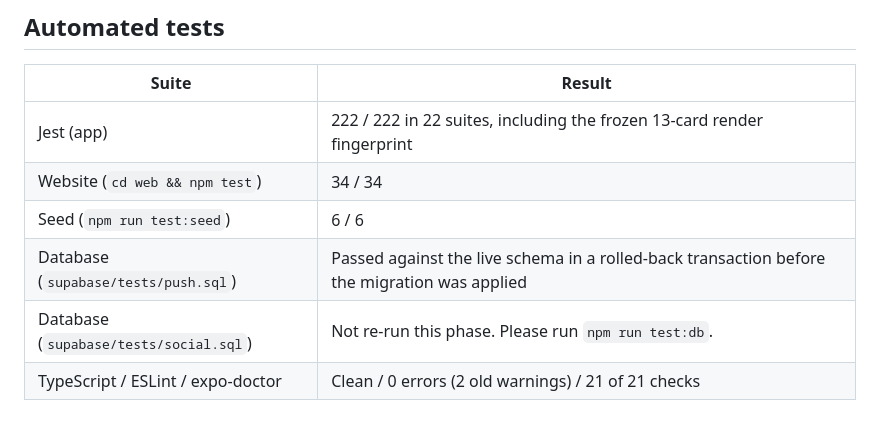
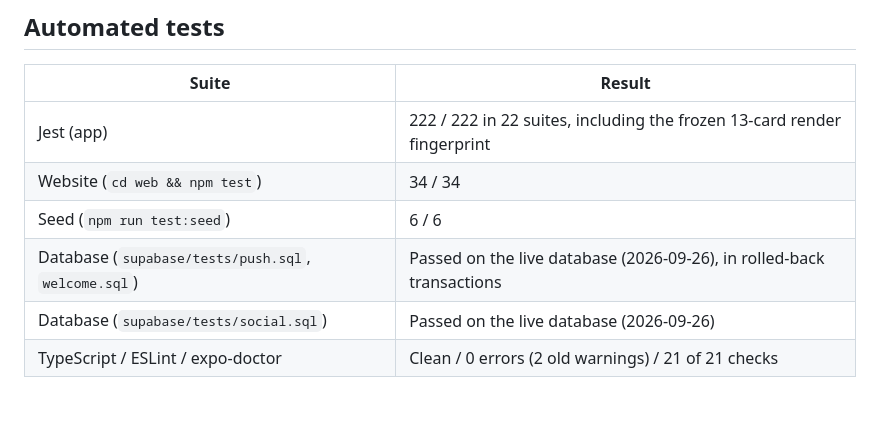
Before and after one commit to LeouDev/dicta, a Markdown page: docs/qa-matrix.md, the part around the change. Drawn GitHub-style.

```diff
--- a/docs/qa-matrix.md
+++ b/docs/qa-matrix.md
@@ -53,6 +53,6 @@ PASS = exercised end to end this phase. NOT TESTED = not run this phase; the rea
 | Jest (app) | 222 / 222 in 22 suites, including the frozen 13-card render fingerprint |
 | Website (`cd web && npm test`) | 34 / 34 |
 | Seed (`npm run test:seed`) | 6 / 6 |
-| Database (`supabase/tests/push.sql`) | Passed against the live schema in a rolled-back transaction before the migration was applied |
-| Database (`supabase/tests/social.sql`) | Not re-run this phase. Please run `npm run test:db`. |
+| Database (`supabase/tests/push.sql`, `welcome.sql`) | Passed on the live database (2026-09-26), in rolled-back transactions |
+| Database (`supabase/tests/social.sql`) | Passed on the live database (2026-09-26) |
 | TypeScript / ESLint / expo-doctor | Clean / 0 errors (2 old warnings) / 21 of 21 checks |
```
Also changed, not shown: docs/app-store-checklist.md (+1 -1 lines), docs/production.md (+2 -9 lines).
